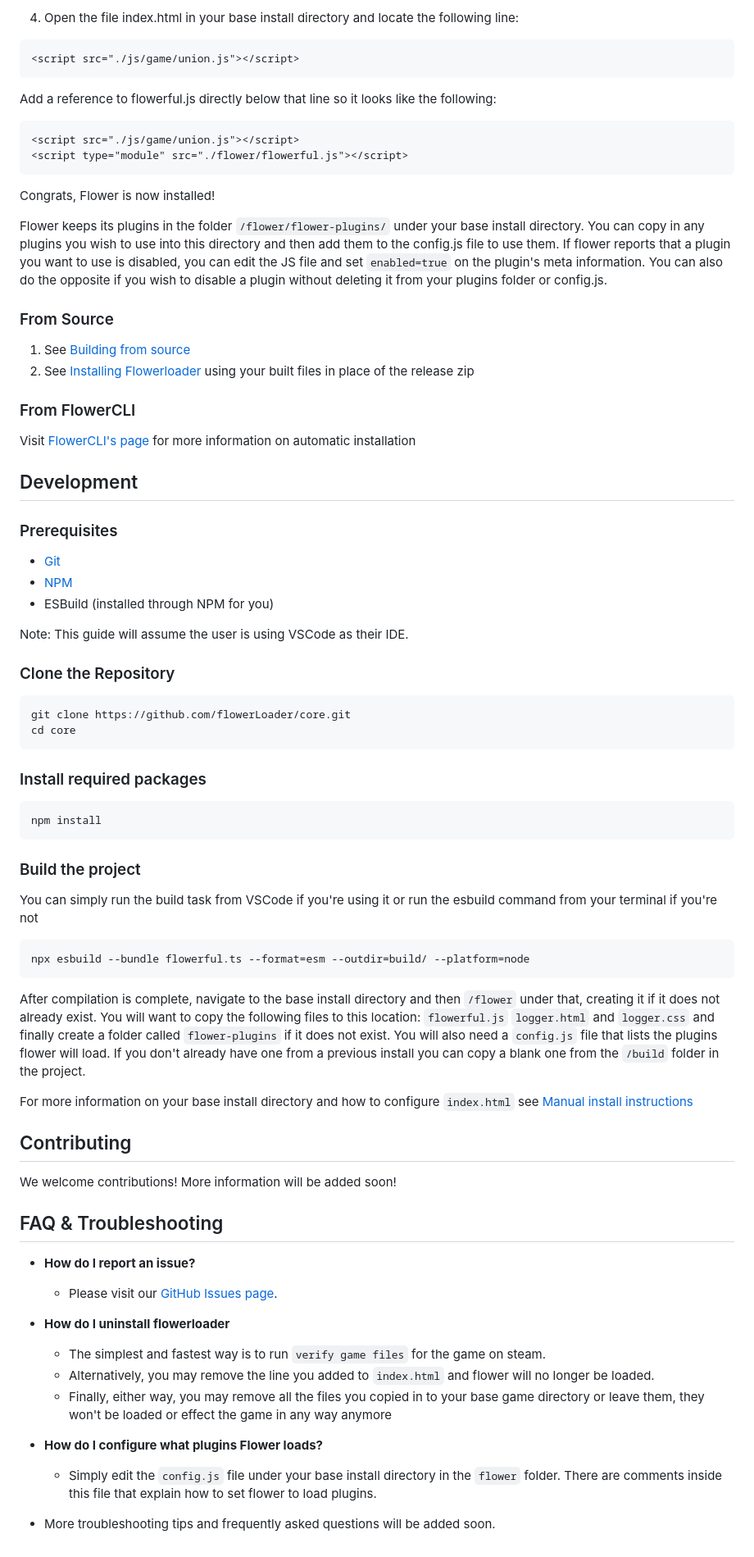
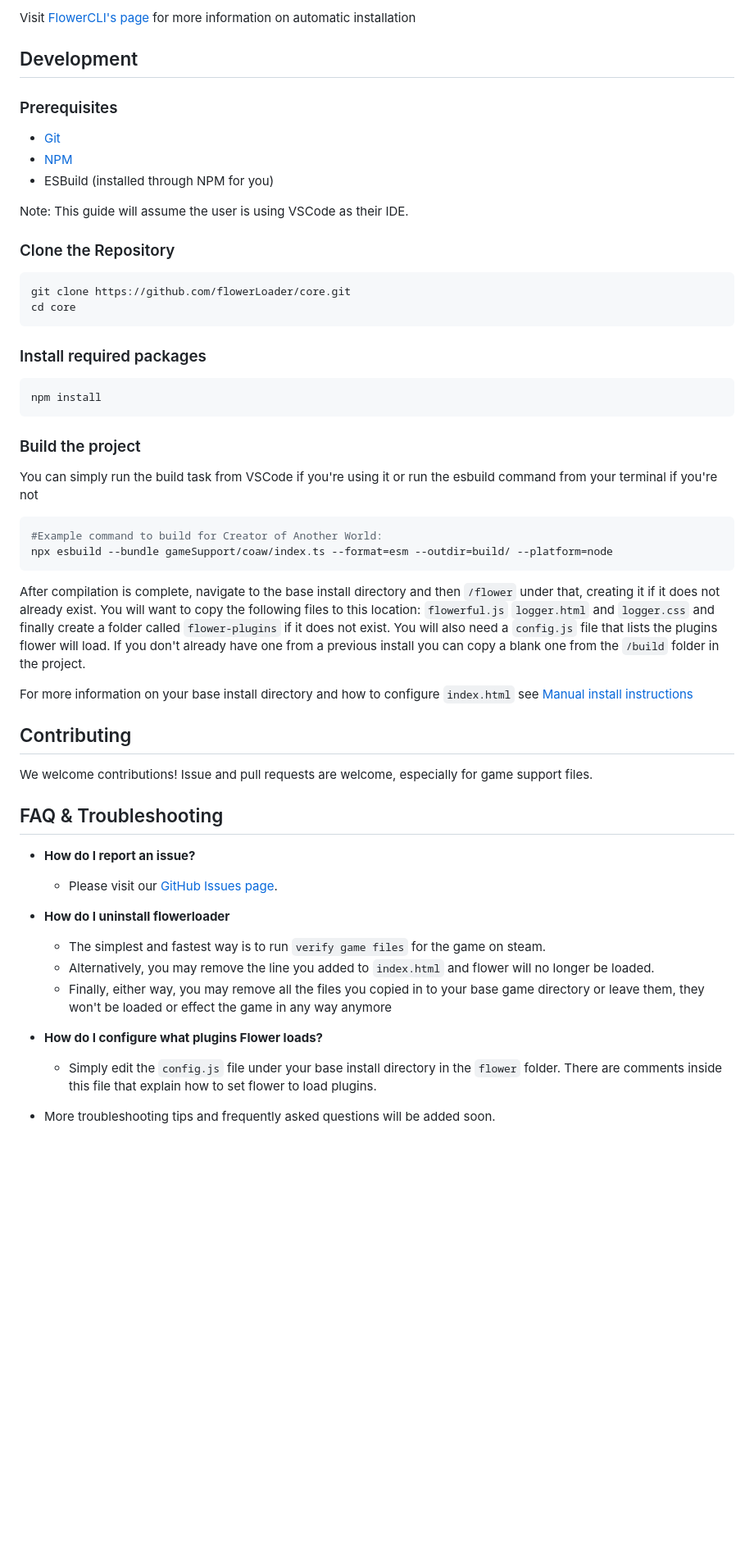
Before and after one commit to flowerLoader/core, a Markdown page: readme.md, the part around one of its changes. Shown at 82% size. Drawn GitHub-style; blank space fills up the shorter version.

````diff
--- a/readme.md
+++ b/readme.md
@@ -75,77 +48,78 @@ You should see the files `index.html` and `empty.html`. This folder is your base
-4. Open the file index.html in your base install directory and locate the following line:
-```html
-<script src="./js/game/union.js"></script>
-```
-Add a reference to flowerful.js directly below that line so it looks like the following:
-```html
-<script src="./js/game/union.js"></script>
-<script type="module" src="./flower/flowerful.js"></script>
-```
-
-Congrats, Flower is now installed!
-
-Flower keeps its plugins in the folder `/flower/flower-plugins/` under your base install directory. You can copy in any plugins you wish to use into this directory and then add them to the config.js file to use them. If flower reports that a plugin you want to use is disabled, you can edit the JS file and set `enabled=true` on the plugin's meta information. You can also do the opposite if you wish to disable a plugin without deleting it from your plugins folder or config.js.
-
-### From Source
-
-1. See [Building from source](#development)
-2. See [Installing Flowerloader](#from-a-released-version) using your built files in place of the release zip
-
-### From FlowerCLI
-
-Visit [FlowerCLI's page](https://github.com/flowerLoader/tool) for more information on automatic installation
+Visit [FlowerCLI's page](https://github.com/flowerLoader/tool) for more
+information on automatic installation
 
 ## Development
 
 ### Prerequisites
 
-- [Git](https://git-scm.com/downloads)
-- [NPM](https://nodejs.org/en/download/package-manager)
-- ESBuild (installed through NPM for you)
+  - [Git](https://git-scm.com/downloads)
+  - [NPM](https://nodejs.org/en/download/package-manager)
+  - ESBuild (installed through NPM for you)
 
 Note: This guide will assume the user is using VSCode as their IDE.
 
 ### Clone the Repository
 
-```bash
+``` bash
 git clone https://github.com/flowerLoader/core.git
 cd core
 ```
 
 ### Install required packages
 
-```bash
+``` bash
 npm install
 ```
 
 ### Build the project
 
-You can simply run the build task from VSCode if you're using it or run the esbuild command from your terminal if you're not
+You can simply run the build task from VSCode if you're using it or run
+the esbuild command from your terminal if you're not
 
-```bash
-npx esbuild --bundle flowerful.ts --format=esm --outdir=build/ --platform=node
+``` bash
+#Example command to build for Creator of Another World:
+npx esbuild --bundle gameSupport/coaw/index.ts --format=esm --outdir=build/ --platform=node
 ```
 
-After compilation is complete, navigate to the base install directory and then `/flower` under that, creating it if it does not already exist. You will want to copy the following files to this location: `flowerful.js` `logger.html` and `logger.css` and finally create a folder called `flower-plugins` if it does not exist. You will also need a `config.js` file that lists the plugins flower will load. If you don't already have one from a previous install you can copy a blank one from the `/build` folder in the project.
+After compilation is complete, navigate to the base install directory
+and then `/flower` under that, creating it if it does not already exist.
+You will want to copy the following files to this location:
+`flowerful.js` `logger.html` and `logger.css` and finally create a
+folder called `flower-plugins` if it does not exist. You will also need
+a `config.js` file that lists the plugins flower will load. If you don't
+already have one from a previous install you can copy a blank one from
+the `/build` folder in the project.
 
-For more information on your base install directory and how to configure `index.html` see [Manual install instructions](#from-a-released-version)
+For more information on your base install directory and how to configure
+`index.html` see [Manual install instructions](#from-a-released-version)
 
 ## Contributing
 
-We welcome contributions! More information will be added soon!
+We welcome contributions\! Issue and pull requests are welcome,
+especially for game support files.
 
 ## FAQ & Troubleshooting
 
-- **How do I report an issue?**
-  - Please visit our [GitHub Issues page](https://github.com/flowerLoader/core/issues).
+  - **How do I report an issue?**
 
-- **How do I uninstall flowerloader**
-  - The simplest and fastest way is to run `verify game files` for the game on steam.
-  - Alternatively, you may remove the line you added to `index.html` and flower will no longer be loaded.
-  - Finally, either way, you may remove all the files you copied in to your base game directory or leave them, they won't be loaded or effect the game in any way anymore
+      - Please visit our [GitHub Issues
+        page](https://github.com/flowerLoader/core/issues).
 
-- **How do I configure what plugins Flower loads?**
-  - Simply edit the `config.js` file under your base install directory in the `flower` folder. There are comments inside this file that explain how to set flower to load plugins.
+  - **How do I uninstall flowerloader**
 
+      - The simplest and fastest way is to run `verify game files` for
+        the game on steam.
+      - Alternatively, you may remove the line you added to `index.html`
+        and flower will no longer be loaded.
+      - Finally, either way, you may remove all the files you copied in
+        to your base game directory or leave them, they won't be loaded
+        or effect the game in any way anymore
 
-- More troubleshooting tips and frequently asked questions will be added soon.
+  - **How do I configure what plugins Flower loads?**
+
+      - Simply edit the `config.js` file under your base install
+        directory in the `flower` folder. There are comments inside this
+        file that explain how to set flower to load plugins.
+
+  - More troubleshooting tips and frequently asked questions will be
+    added soon.
````
Also changed, not shown: other parts of readme.md (+25 -52 lines), 2 other files.
